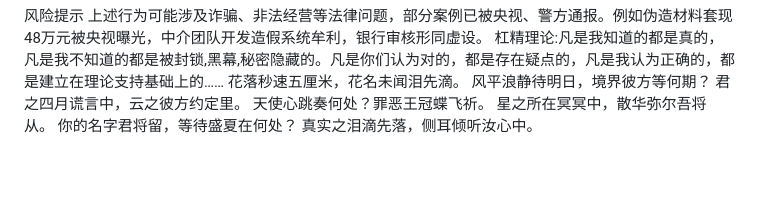
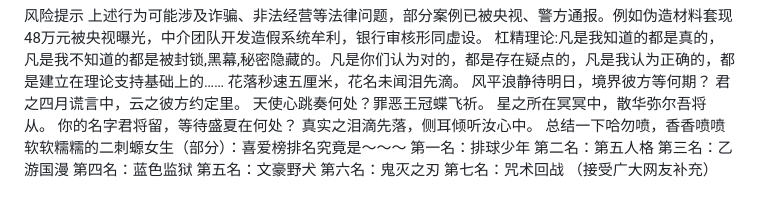
Before and after one commit to PixelHider837/pixelhider.lol, a Markdown page: README.md, the part around the change. GitHub-like rendering; blank space fills up the shorter version.

```diff
--- a/README.md
+++ b/README.md
@@ -258,3 +258,12 @@ Thank you for your understanding and I wish everyone the best in their endeavors
 星之所在冥冥中，散华弥尔吾将从。
 你的名字君将留，等待盛夏在何处？
 真实之泪滴先落，侧耳倾听汝心中。
+总结一下哈勿喷，香香喷喷软软糯糯的二刺螈女生（部分）：喜爱榜排名究竟是～～～
+第一名：排球少年
+第二名：第五人格
+第三名：乙游国漫
+第四名：蓝色监狱
+第五名：文豪野犬
+第六名：鬼灭之刃
+第七名：咒术回战
+（接受广大网友补充）
```
